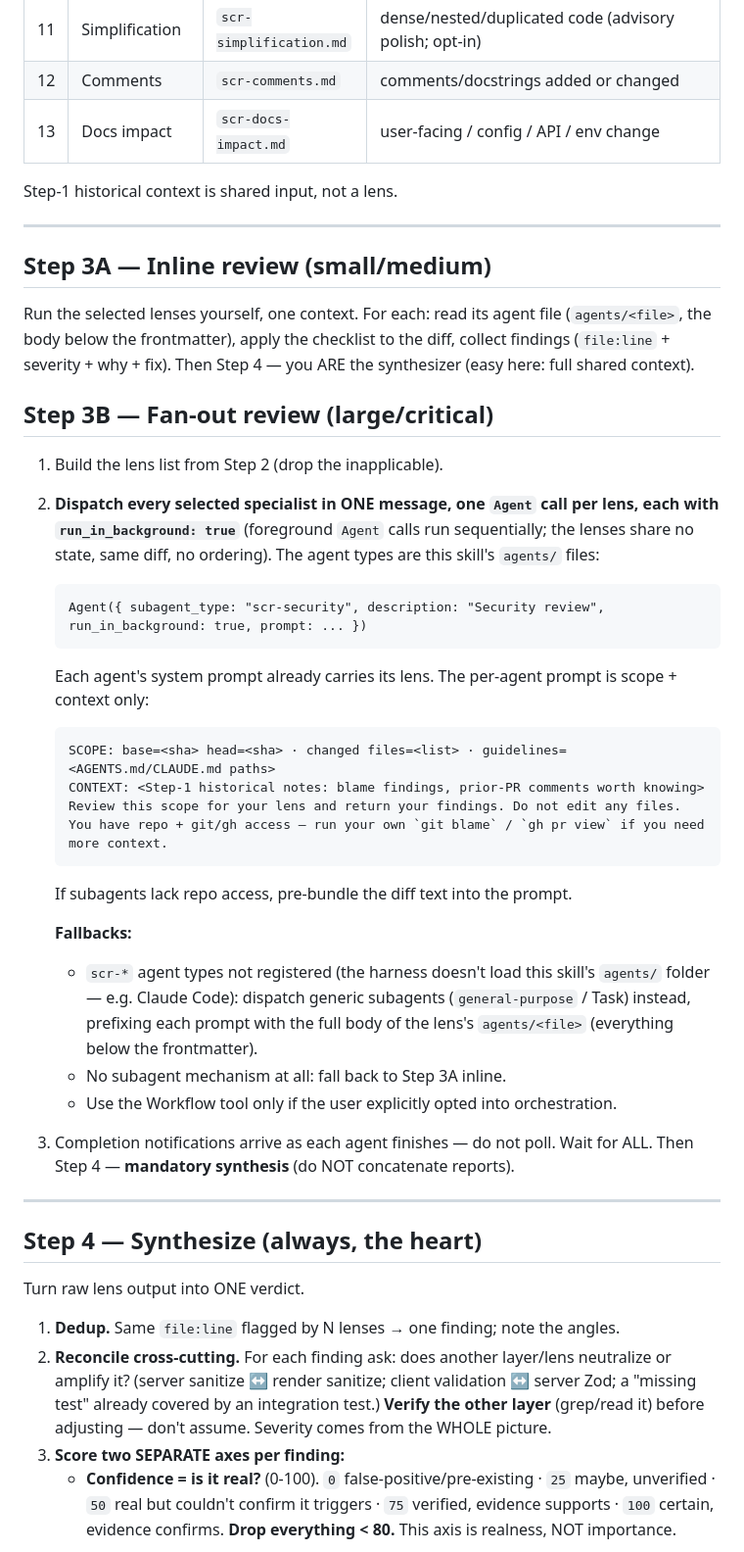
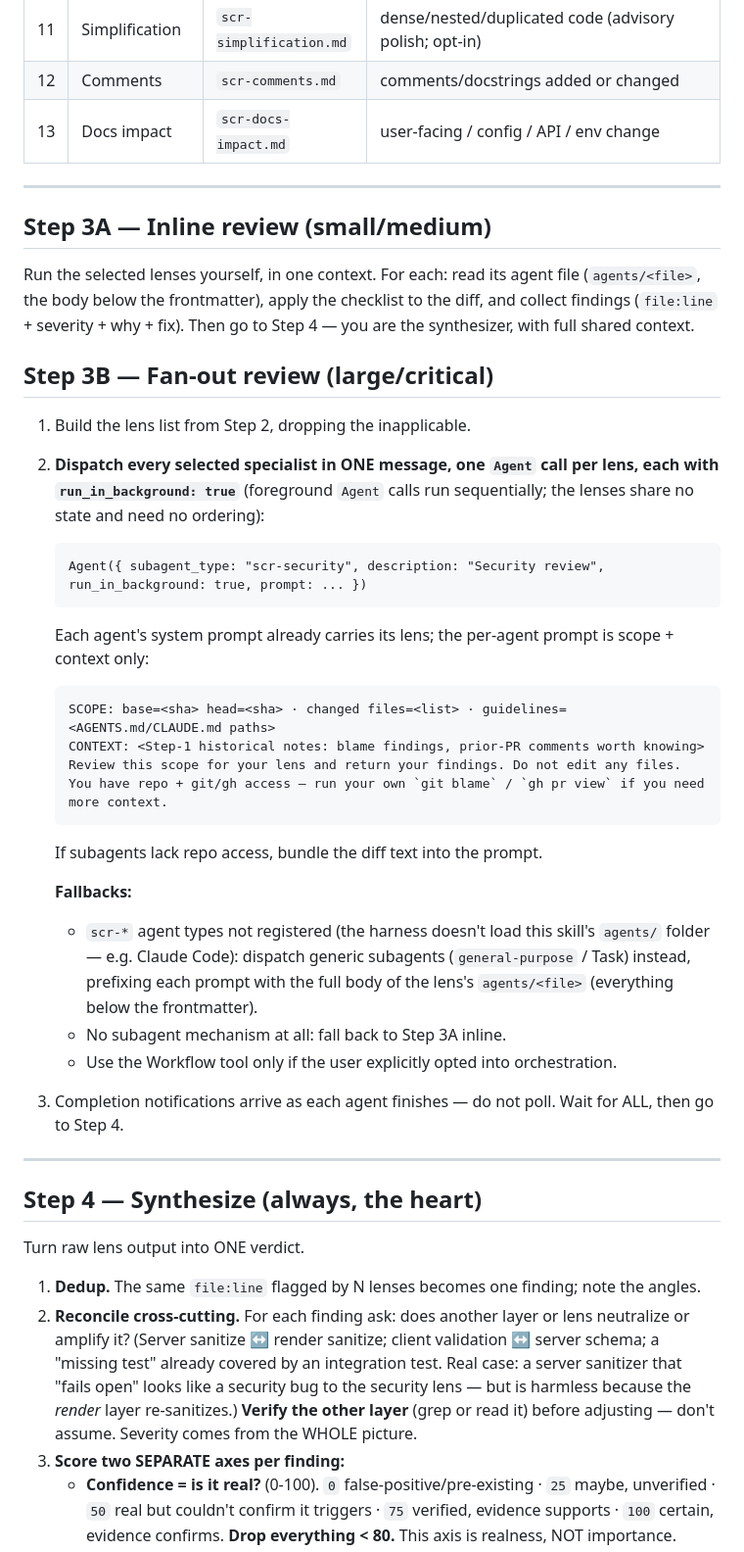
Before and after one commit to pfurini/furiai-skills, a Markdown page: skills/super-code-review/SKILL.md, the part around one of its changes. Shown at 98% size. Rendered like a GitHub page.

````diff
--- a/skills/super-code-review/SKILL.md
+++ b/skills/super-code-review/SKILL.md
@@ -83,37 +81,35 @@ Each is a focused reviewer, defined in one agent file (`agents/<file>`, paths re
 | 12 | Comments | `scr-comments.md` | comments/docstrings added or changed |
 | 13 | Docs impact | `scr-docs-impact.md` | user-facing / config / API / env change |
 
-Step-1 historical context is shared input, not a lens.
-
 ---
 
 ## Step 3A — Inline review (small/medium)
 
-Run the selected lenses yourself, one context. For each: read its agent file (`agents/<file>`, the body below the frontmatter), apply the checklist to the diff, collect findings (`file:line` + severity + why + fix). Then Step 4 — you ARE the synthesizer (easy here: full shared context).
+Run the selected lenses yourself, in one context. For each: read its agent file (`agents/<file>`, the body below the frontmatter), apply the checklist to the diff, and collect findings (`file:line` + severity + why + fix). Then go to Step 4 — you are the synthesizer, with full shared context.
 
 ## Step 3B — Fan-out review (large/critical)
 
-1. Build the lens list from Step 2 (drop the inapplicable).
-2. **Dispatch every selected specialist in ONE message, one `Agent` call per lens, each with `run_in_background: true`** (foreground `Agent` calls run sequentially; the lenses share no state, same diff, no ordering). The agent types are this skill's `agents/` files:
+1. Build the lens list from Step 2, dropping the inapplicable.
+2. **Dispatch every selected specialist in ONE message, one `Agent` call per lens, each with `run_in_background: true`** (foreground `Agent` calls run sequentially; the lenses share no state and need no ordering):
 
    ```
    Agent({ subagent_type: "scr-security", description: "Security review", run_in_background: true, prompt: ... })
    ```
 
-   Each agent's system prompt already carries its lens. The per-agent prompt is scope + context only:
+   Each agent's system prompt already carries its lens; the per-agent prompt is scope + context only:
    ```
    SCOPE: base=<sha> head=<sha> · changed files=<list> · guidelines=<AGENTS.md/CLAUDE.md paths>
    CONTEXT: <Step-1 historical notes: blame findings, prior-PR comments worth knowing>
    Review this scope for your lens and return your findings. Do not edit any files.
    You have repo + git/gh access — run your own `git blame` / `gh pr view` if you need more context.
    ```
-   If subagents lack repo access, pre-bundle the diff text into the prompt.
+   If subagents lack repo access, bundle the diff text into the prompt.
 
    **Fallbacks:**
    - `scr-*` agent types not registered (the harness doesn't load this skill's `agents/` folder — e.g. Claude Code): dispatch generic subagents (`general-purpose` / Task) instead, prefixing each prompt with the full body of the lens's `agents/<file>` (everything below the frontmatter).
    - No subagent mechanism at all: fall back to Step 3A inline.
    - Use the Workflow tool only if the user explicitly opted into orchestration.
-3. Completion notifications arrive as each agent finishes — do not poll. Wait for ALL. Then Step 4 — **mandatory synthesis** (do NOT concatenate reports).
+3. Completion notifications arrive as each agent finishes — do not poll. Wait for ALL, then go to Step 4.
 
 ---
 
@@ -121,8 +117,8 @@ Run the selected lenses yourself, one context. For each: read its agent file (`a
 
 Turn raw lens output into ONE verdict.
 
-1. **Dedup.** Same `file:line` flagged by N lenses → one finding; note the angles.
-2. **Reconcile cross-cutting.** For each finding ask: does another layer/lens neutralize or amplify it? (server sanitize ↔ render sanitize; client validation ↔ server Zod; a "missing test" already covered by an integration test.) **Verify the other layer** (grep/read it) before adjusting — don't assume. Severity comes from the WHOLE picture.
+1. **Dedup.** The same `file:line` flagged by N lenses becomes one finding; note the angles.
+2. **Reconcile cross-cutting.** For each finding ask: does another layer or lens neutralize or amplify it? (Server sanitize ↔ render sanitize; client validation ↔ server schema; a "missing test" already covered by an integration test. Real case: a server sanitizer that "fails open" looks like a security bug to the security lens — but is harmless because the *render* layer re-sanitizes.) **Verify the other layer** (grep or read it) before adjusting — don't assume. Severity comes from the WHOLE picture.
 3. **Score two SEPARATE axes per finding:**
    - **Confidence = is it real?** (0-100). `0` false-positive/pre-existing · `25` maybe, unverified · `50` real but couldn't confirm it triggers · `75` verified, evidence supports · `100` certain, evidence confirms. **Drop everything < 80.** This axis is realness, NOT importance.
    - **Severity = impact if real.** Normalize each specialist's scale into one bucket:
````
Also changed, not shown: other parts of skills/super-code-review/SKILL.md (+36 -43 lines), 2 other files.
